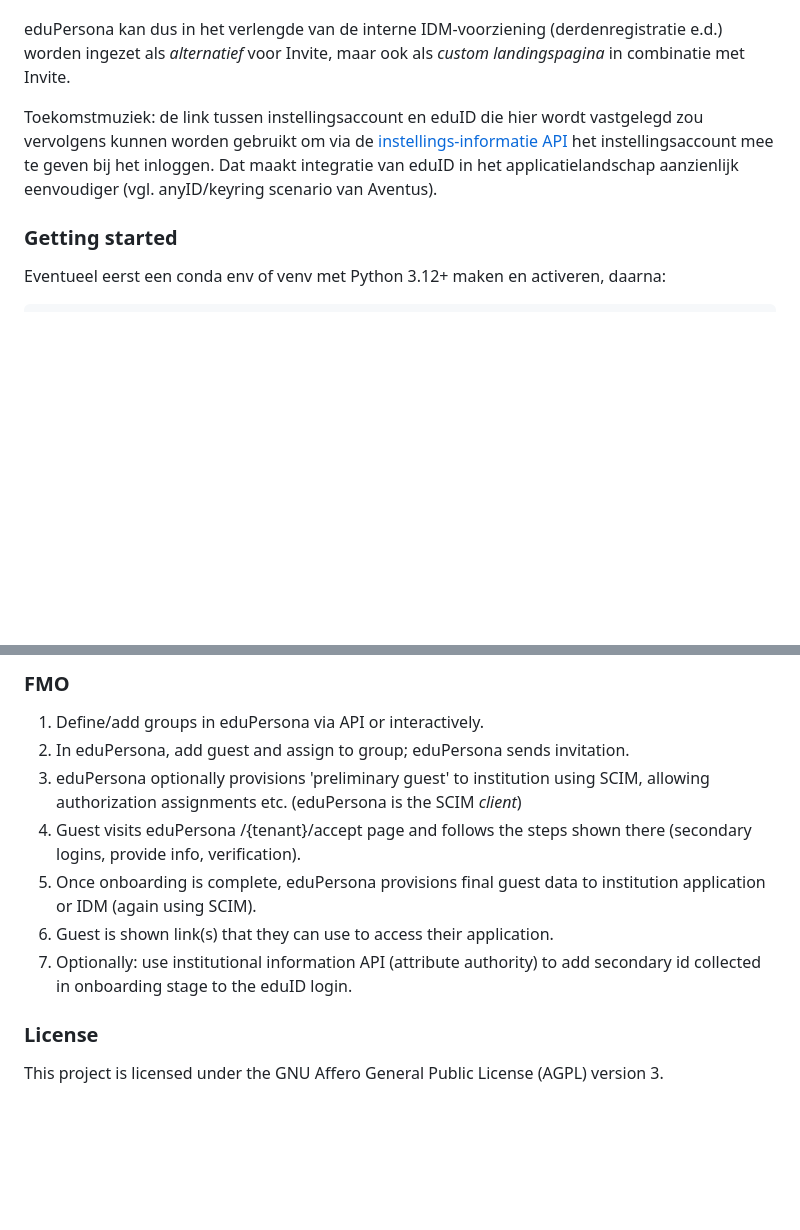
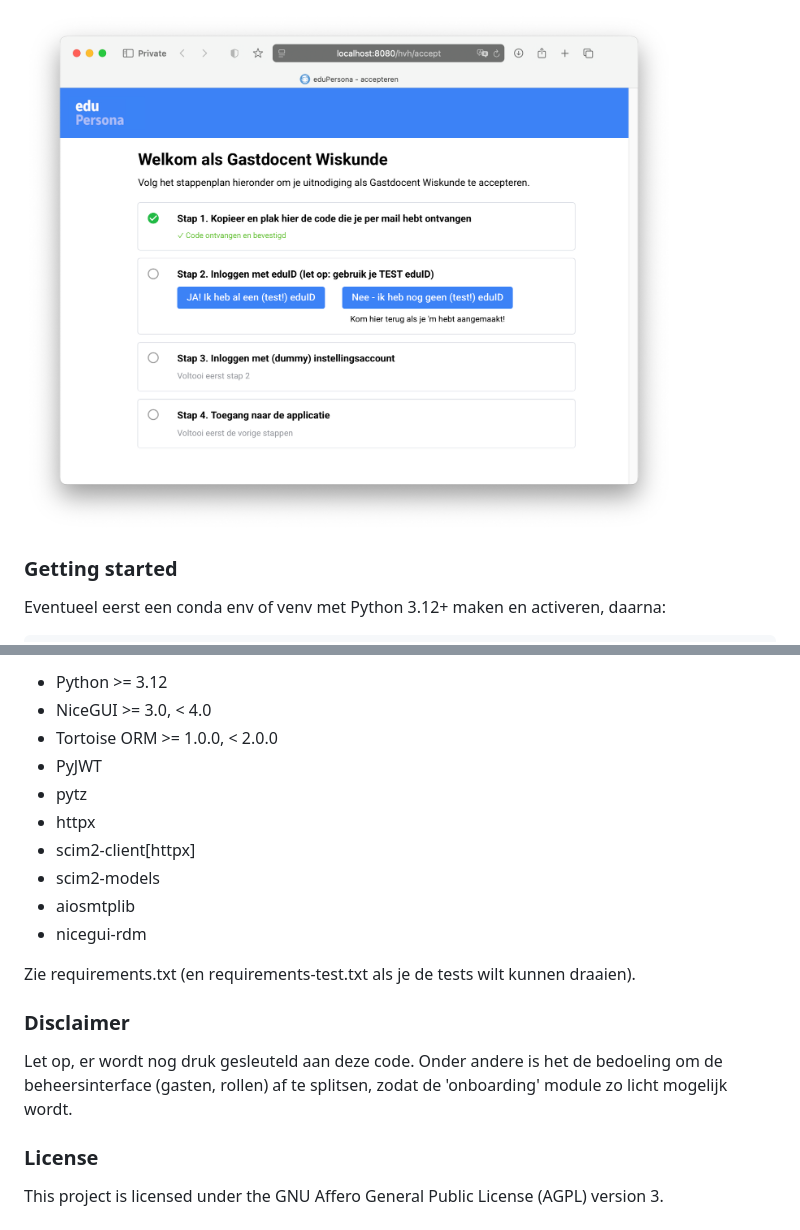
Before and after one commit to edupersona/eduPersona, a Markdown page: README.md, 2 parts joined by grey strips. Rendered like a GitHub page; pictures changed too: docs/screenshot3.png (added); blank space fills up the shorter version.

```diff
--- a/README.md
+++ b/README.md
@@ -44,9 +31,6 @@ De self-service functionaliteit van eduPersona zorgt ervoor dat de *instelling*
 
-<!-- <img src="screenshot3.png" alt="screenshot" width="550" style="float:right;"/> -->
+<img src="docs/screenshot3.png" alt="screenshot" width="650"/>
 
-eduPersona kan dus in het verlengde van de interne IDM-voorziening (derdenregistratie e.d.) worden ingezet als *alternatief* voor Invite, maar ook als *custom landingspagina* in combinatie met Invite.
-
-Toekomstmuziek: de link tussen instellingsaccount en eduID die hier wordt vastgelegd zou vervolgens kunnen worden gebruikt om via de <a href="https://servicedesk.surf.nl/wiki/spaces/IAM/pages/222462401/Ondersteuning+voor+applicaties+zonder+multi-identifier+functionaliteit">instellings-informatie API</a> het instellingsaccount mee te geven bij het inloggen. Dat maakt integratie van eduID in het applicatielandschap aanzienlijk eenvoudiger (vgl. anyID/keyring scenario van Aventus).
 
 ### Getting started
 
@@ -98,12 +105,20 @@ Start de applicatie met `python main.py` en ga met je browser naar `http://local
 
-### FMO
-1. Define/add groups in eduPersona via API or interactively.
-1. In eduPersona, add guest and assign to group; eduPersona sends invitation.
-1. eduPersona optionally provisions 'preliminary guest' to institution using SCIM, allowing authorization assignments etc. (eduPersona is the SCIM *client*)
-1. Guest visits eduPersona /{tenant}/accept page and follows the steps shown there (secondary logins, provide info, verification).
-1. Once onboarding is complete, eduPersona provisions final guest data to institution application or IDM (again using SCIM).
-1. Guest is shown link(s) that they can use to access their application.
-1. Optionally: use institutional information API (attribute authority) to add secondary id collected in onboarding stage to the eduID login.
+- Python >= 3.12
+- NiceGUI >= 3.0, < 4.0
+- Tortoise ORM >= 1.0.0, < 2.0.0
+- PyJWT
+- pytz
+- httpx
+- scim2-client[httpx]
+- scim2-models
+- aiosmtplib
+- nicegui-rdm
+
+Zie requirements.txt (en requirements-test.txt als je de tests wilt kunnen draaien).
+
+### Disclaimer
+
+Let op, er wordt nog druk gesleuteld aan deze code. Onder andere is het de bedoeling om de beheersinterface (gasten, rollen) af te splitsen, zodat de 'onboarding' module zo licht mogelijk wordt.
 
 ### License
 This project is licensed under the GNU Affero General Public License (AGPL) version 3.
```
Also changed, not shown: other parts of README.md (+43 -33 lines), docs/edupersona_diagram.png (added), 12 other files.
